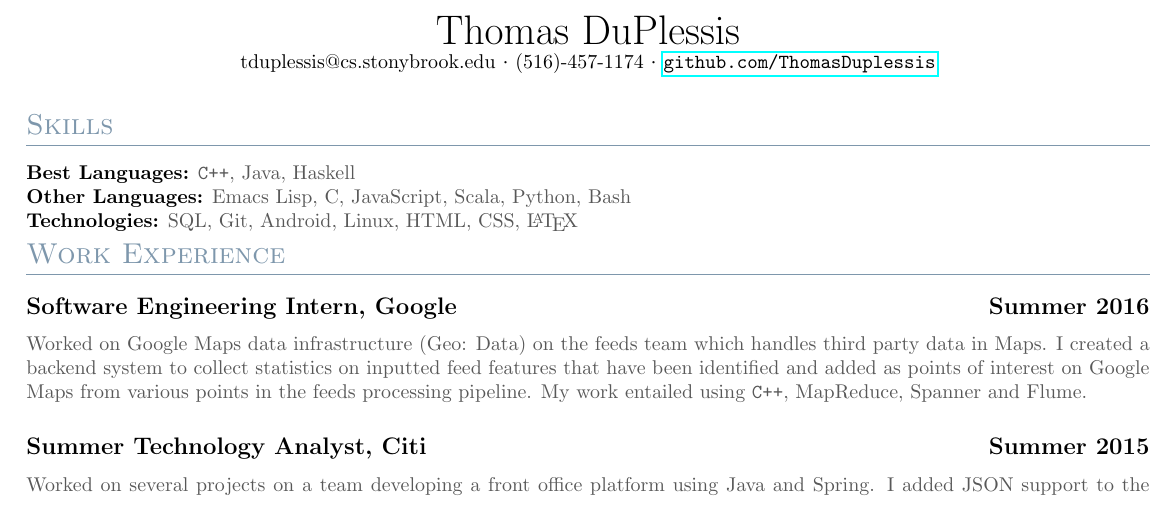
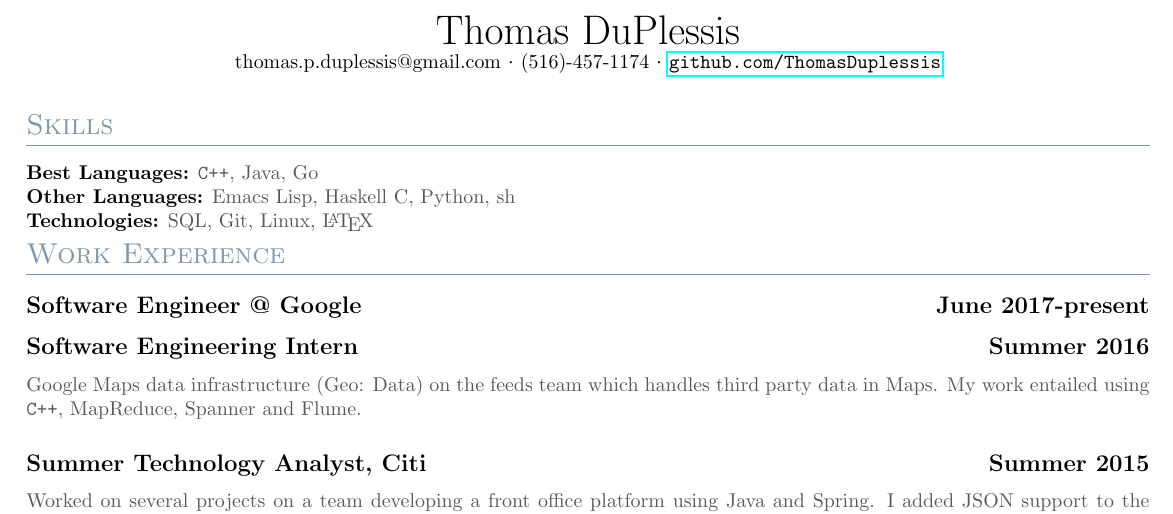
Before and after one commit to ThomasDuPlessis/res, a LaTeX CV (resume.tex): part of the page, cut so that both start at the same text. Compiled offline with pdfLaTeX.

Commit message:
minor updates

```diff
--- a/resume.tex
+++ b/resume.tex
@@ -24,35 +24,45 @@
 
 \begin{document}
 \name{ Thomas DuPlessis }
-\shortcontact{tduplessis@cs.stonybrook.edu}{(516)-457-1174}{\url{github.com/ThomasDuplessis}}
+\shortcontact{thomas.p.duplessis@gmail.com}{(516)-457-1174}{\url{github.com/ThomasDuplessis}}
+
+
 {\color{titleColor}\section{Skills}}
-\noindent\textbf{Best Languages:} {\color{default} \verb!C++!, Java, Haskell }\\
-\textbf{Other Languages:} {\color{default} Emacs Lisp, C, JavaScript, Scala, Python, Bash } \\
-\textbf{Technologies:} {\color{default} SQL, Git, Android, Linux, HTML, CSS, \LaTeX }
+\noindent\textbf{Best Languages:} {\color{default} \verb!C++!, Java, Go }\\
+\textbf{Other Languages:} {\color{default} Emacs Lisp, Haskell C, Python, sh} \\
+\textbf{Technologies:} {\color{default} SQL, Git, Linux, \LaTeX }
+
+
 {\color{titleColor} \section{Work Experience}}
-\subsection{\textbf{Software Engineering Intern, Google \hfill Summer 2016}}
-{\color{default} Worked on Google Maps data infrastructure (Geo: Data) on the
-  feeds team which handles third party data in Maps. I created a backend system
-  to collect statistics on inputted feed features that have been identified and
-  added as points of interest on Google Maps from various points in the feeds
-  processing pipeline. My work entailed using \verb!C++!, MapReduce, Spanner and Flume.  }
+
+\subsection{\textbf{Software Engineer @ Google \hfill June 2017-present}}
+\subsection{\textbf{Software Engineering Intern\hfill Summer 2016}}
+{\color{default} Google Maps data infrastructure (Geo: Data) on the
+  feeds team which handles third party data in Maps.
+My work entailed using \verb!C++!, MapReduce, Spanner and Flume.  }
+
 \subsection{\textbf{Summer Technology Analyst, Citi \hfill Summer 2015}}
 {\color{default} Worked on several projects on a team developing a front office
   platform using Java and Spring. I added JSON support to the backend trade
   processing system so that JSON formatted trade information can be sent through
   an API call. I also made a Stress test program for our backend using Gatling
   and Scala.}
+
 \subsection{\textbf{Software Engineering Intern, Kongsberg ITS \hfill Summer 2014}}
 {\color{default} Worked on a digital radio system: doing socket programming in
   \verb!C++! as well as GUI development in \verb!C#! for a military vehicle control system. I
   wrote testing software for the control system as well in \verb!C++! and \verb!C#! that
   communicated over a CAN bus.  }
+
+
 {\color{titleColor}\section{Education}}
 \subsection{\textbf{Stony Brook University }}
 {\color{default}MS Computer Science} \hfill \textbf{2017}\\
 {\color{default}BS Computer Science, BS Applied Mathematics and Statistics} \hfill \textbf{2016} \\
 \textbf{GPA}: {\color{default} 3.59}
 \textbf{Awards}: {\color{default}Dean’s List, University Scholars program, Presidential Scholarship}
+
+
 {\color{titleColor}\section{Projects/Open Source Contributions}}
 \subsection{\textbf{Visual SLAM Robotics Implementation (course project)}}
 {\color{default} Final project for graduate Computer Vision course on a team of two. We
```
Also changed, not shown: resume.pdf (added), 3 other files.
